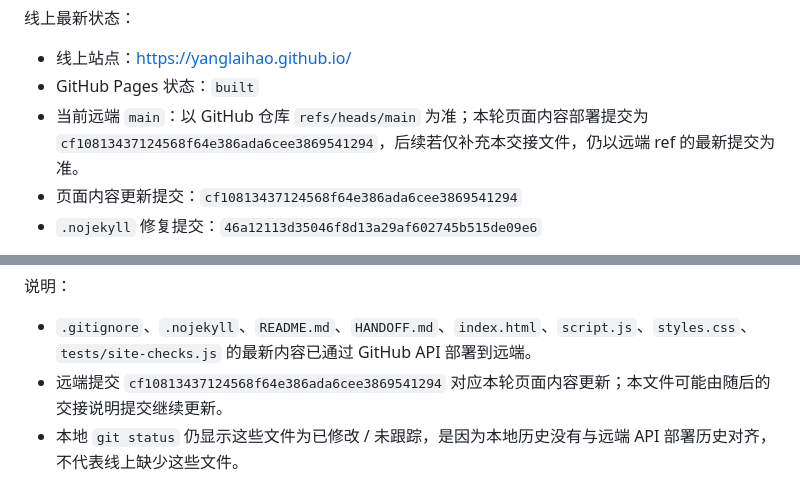
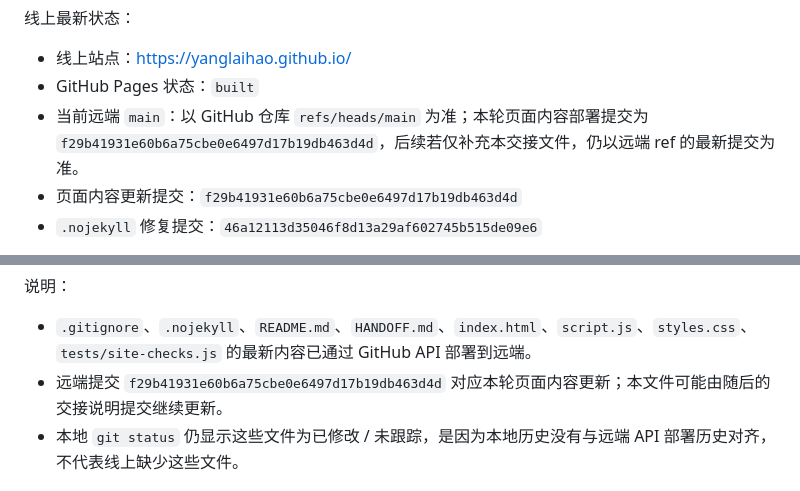
Before and after one commit to yanglaihao/yanglaihao.github.io, a Markdown page: HANDOFF.md, 2 parts joined by grey strips. Rendered like a GitHub page.

```diff
--- a/HANDOFF.md
+++ b/HANDOFF.md
@@ -32,8 +32,8 @@
 
 - 线上站点：https://yanglaihao.github.io/
 - GitHub Pages 状态：`built`
-- 当前远端 `main`：以 GitHub 仓库 `refs/heads/main` 为准；本轮页面内容部署提交为 `cf10813437124568f64e386ada6cee3869541294`，后续若仅补充本交接文件，仍以远端 ref 的最新提交为准。
-- 页面内容更新提交：`cf10813437124568f64e386ada6cee3869541294`
+- 当前远端 `main`：以 GitHub 仓库 `refs/heads/main` 为准；本轮页面内容部署提交为 `f29b41931e60b6a75cbe0e6497d17b19db463d4d`，后续若仅补充本交接文件，仍以远端 ref 的最新提交为准。
+- 页面内容更新提交：`f29b41931e60b6a75cbe0e6497d17b19db463d4d`
 - `.nojekyll` 修复提交：`46a12113d35046f8d13a29af602745b515de09e6`
 
 最新部署方式：普通 `git push` 多次因 GitHub HTTPS 网络 / HTTP2 错误失败，最终使用 GitHub CLI + GitHub Git Data API 创建 blob / tree / commit 并更新 `main` 引用。随后手动触发 Pages build，添加 `.nojekyll` 后构建成功。
@@ -218,7 +218,7 @@ node tests/site-checks.js
 说明：
 
 - `.gitignore`、`.nojekyll`、`README.md`、`HANDOFF.md`、`index.html`、`script.js`、`styles.css`、`tests/site-checks.js` 的最新内容已通过 GitHub API 部署到远端。
-- 远端提交 `cf10813437124568f64e386ada6cee3869541294` 对应本轮页面内容更新；本文件可能由随后的交接说明提交继续更新。
+- 远端提交 `f29b41931e60b6a75cbe0e6497d17b19db463d4d` 对应本轮页面内容更新；本文件可能由随后的交接说明提交继续更新。
 - 本地 `git status` 仍显示这些文件为已修改 / 未跟踪，是因为本地历史没有与远端 API 部署历史对齐，不代表线上缺少这些文件。
 
 ## 待办
```
